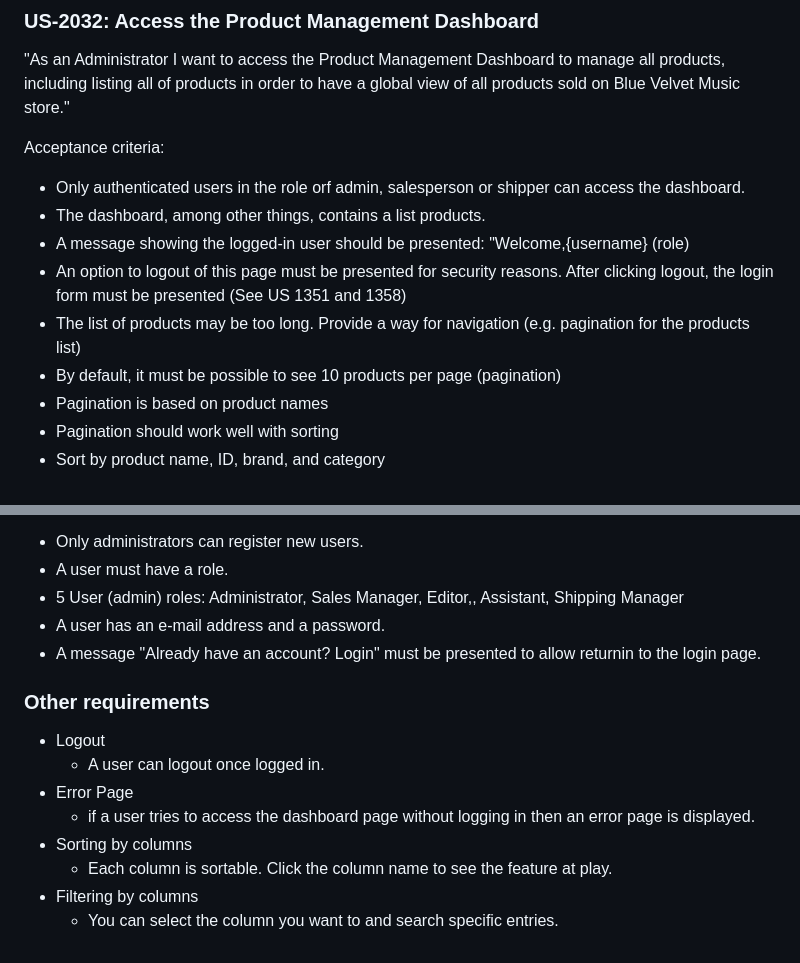
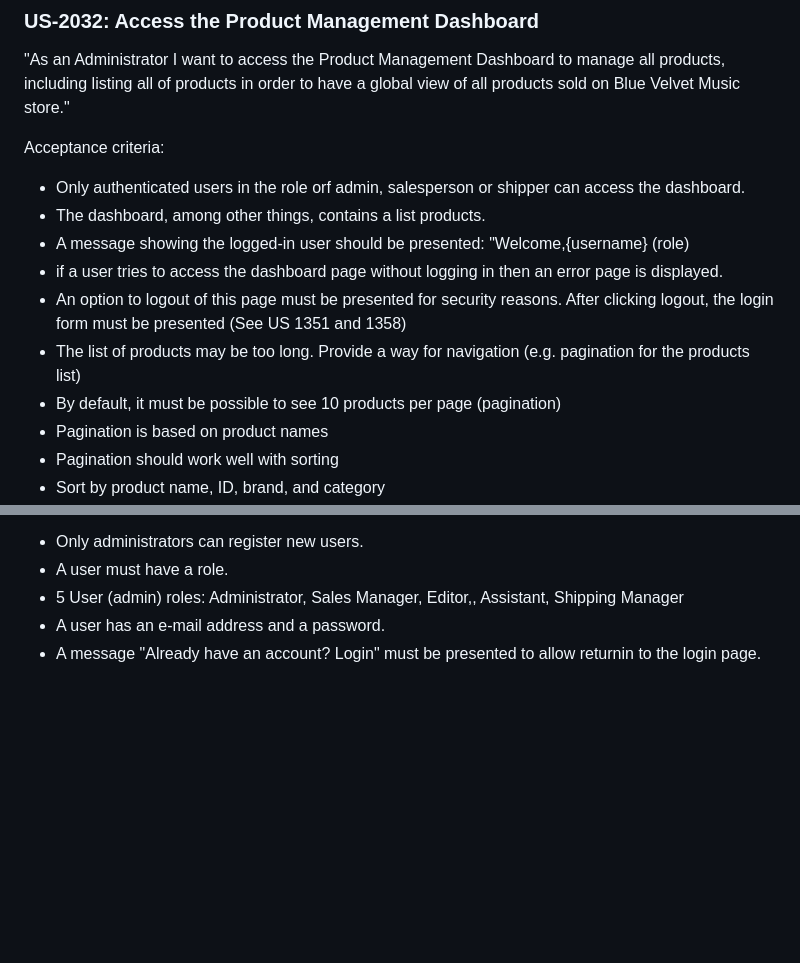
Before and after one commit to gustavofidelisc/Trabalho-pr-tico-2-Desenvolvimento-frontend, a Markdown page: README.md, 2 parts joined by grey strips. Drawn GitHub-style; blank space fills up the shorter version.

```diff
--- a/README.md
+++ b/README.md
@@ -102,9 +102,10 @@ Acceptance criteria:
 - Only authenticated users in the role orf admin, salesperson or shipper can access the dashboard.
 - The dashboard, among other things, contains  a  list products.
 - A message showing the logged-in user should be presented: "Welcome,{username} (role)
+- if a user tries to access the dashboard page without logging in then an error page is displayed.
 - An option to logout of this page must be presented for security reasons. After clicking logout, the login form must be presented (See US 1351 and 1358)
 - The list of products may be too long. Provide a way for navigation (e.g. pagination for the products list)
- - By default, it must be possible to see 10 products per page (pagination)
+- By default, it must be possible to see 10 products per page (pagination)
 - Pagination is based on product names
 - Pagination should work well with sorting
 - Sort by product name, ID, brand, and category
@@ -157,14 +158,3 @@ Acceptance criteria:
 - 5 User (admin) roles: Administrator, Sales Manager, Editor,, Assistant, Shipping Manager
 - A user has an e-mail address and a password.
 - A message "Already have an account? Login" must be presented to allow returnin to the login page.
-
- ### Other requirements
-
-- Logout
-  - A user can logout once logged in.
-- Error Page
-  - if a user tries to access the dashboard page without logging in then an error page is displayed.
-- Sorting by columns
-  - Each column is sortable. Click the column name to see the feature at play.
-- Filtering by columns
-  - You can select the column you want to and search specific entries.
```
